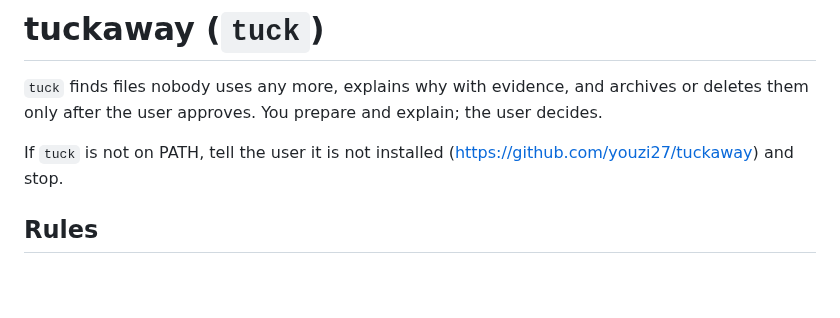
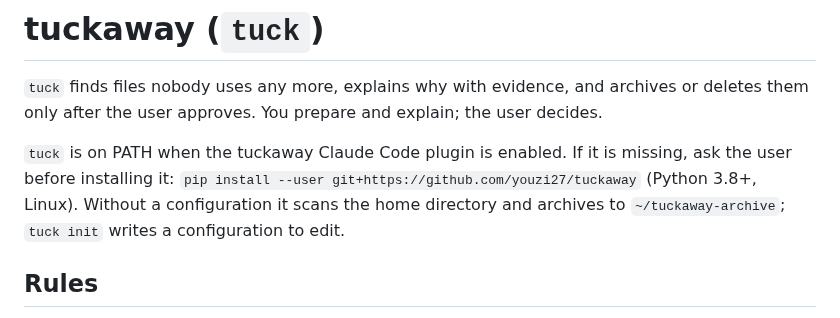
Before and after one commit to youzi27/tuckaway, a Markdown page: skills/tuckaway/SKILL.md, the part around the change. Drawn GitHub-style; blank space fills up the shorter version.

```diff
--- a/skills/tuckaway/SKILL.md
+++ b/skills/tuckaway/SKILL.md
@@ -8,7 +8,9 @@ description: Keep a shared disk from filling up with the `tuck` command. Use it
 `tuck` finds files nobody uses any more, explains why with evidence, and archives or deletes them only after
 the user approves. You prepare and explain; the user decides.
 
-If `tuck` is not on PATH, tell the user it is not installed (https://github.com/youzi27/tuckaway) and stop.
+`tuck` is on PATH when the tuckaway Claude Code plugin is enabled. If it is missing, ask the user before installing
+it: `pip install --user git+https://github.com/youzi27/tuckaway` (Python 3.8+, Linux). Without a configuration it
+scans the home directory and archives to `~/tuckaway-archive`; `tuck init` writes a configuration to edit.
 
 ## Rules
 
```
Also changed, not shown: README.md (+18 -6 lines), README.zh-CN.md (+18 -6 lines), .claude-plugin/icon.png (added), docs/screenshot-zh.png (added), docs/screenshot.png (added), 8 other files.
